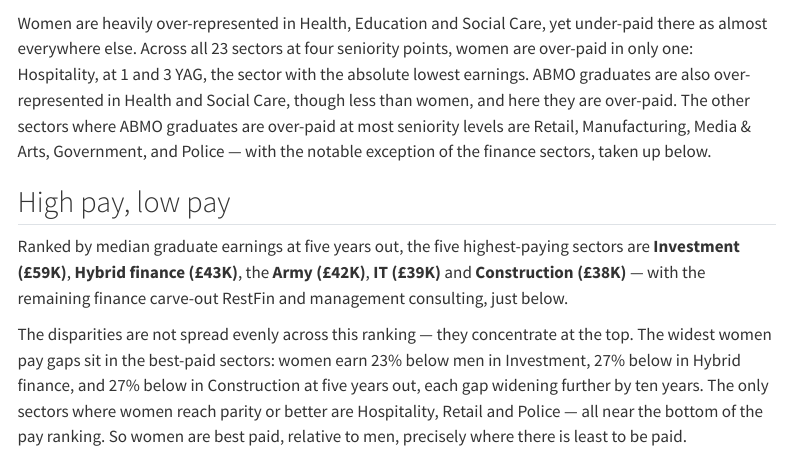
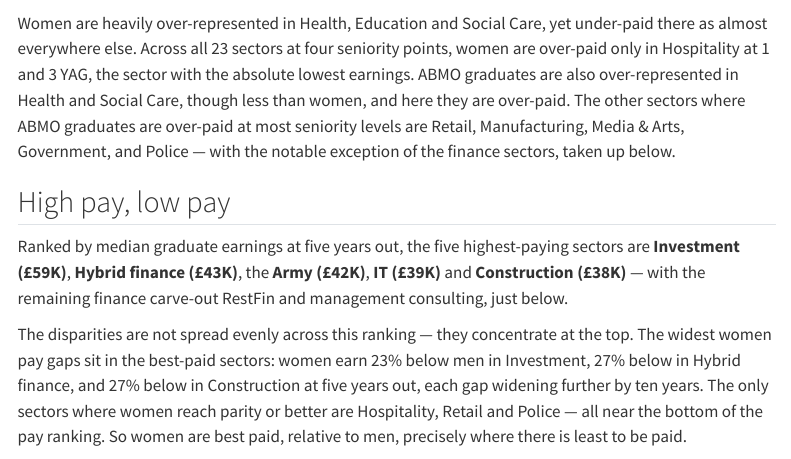
Before and after one commit to MariaB-Edin/significantfigures, a Quarto document (post03.qmd): the page in a window 1100 px wide, from 1710 px down. Rendered offline with R 4.5, knitr and Pandoc in place of Quarto, with nearby package versions; menus at the side of the page are left out.

Commit message:
Tighten post03 wording on the Hospitality over-paid sentence
Co-Authored-By: Claude Sonnet 5 <noreply@anthropic.com>

````diff
--- a/post03.qmd
+++ b/post03.qmd
@@ -24,7 +24,7 @@ The buttons switch between women and ABMO. Within each sector the four bars are
 ```
 :::
 
-Women are heavily over-represented in Health, Education and Social Care, yet under-paid there as almost everywhere else. Across all 23 sectors at four seniority points, women are over-paid in only one: Hospitality, at 1 and 3 YAG, the sector with the absolute lowest earnings. ABMO graduates are also over-represented in Health and Social Care, though less than women, and here they are over-paid. The other sectors where ABMO graduates are over-paid at most seniority levels are Retail, Manufacturing, Media & Arts, Government, and Police — with the notable exception of the finance sectors, taken up below.
+Women are heavily over-represented in Health, Education and Social Care, yet under-paid there as almost everywhere else. Across all 23 sectors at four seniority points, women are over-paid only in Hospitality at 1 and 3 YAG, the sector with the absolute lowest earnings. ABMO graduates are also over-represented in Health and Social Care, though less than women, and here they are over-paid. The other sectors where ABMO graduates are over-paid at most seniority levels are Retail, Manufacturing, Media & Arts, Government, and Police — with the notable exception of the finance sectors, taken up below.
 
 ## High pay, low pay
 
````
Also changed, not shown: docs/search.json, 2 other files.
